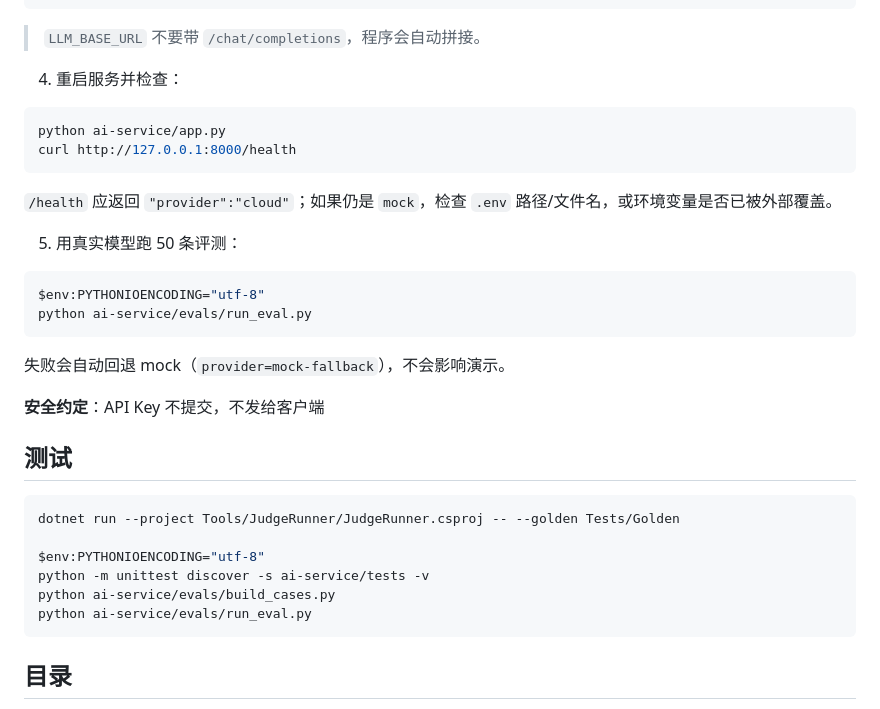
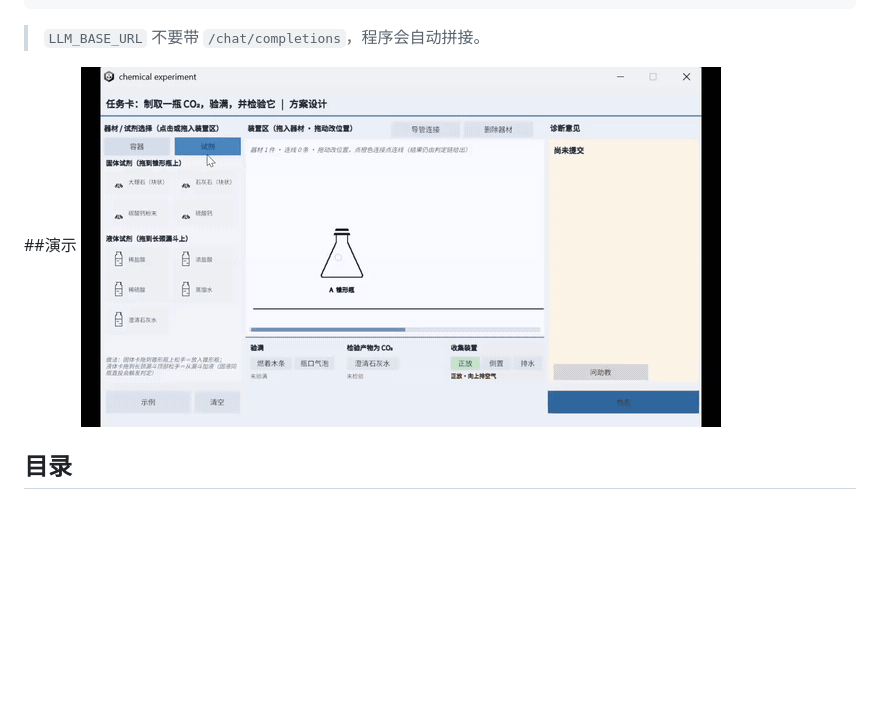
Before and after one commit to justxxy/vchemlab, a Markdown page: README.md, the part around the change. GitHub-like rendering; pictures changed too: demo.gif (added); blank space fills up the shorter version.

````diff
--- a/README.md
+++ b/README.md
@@ -55,35 +55,8 @@ LLM_TIMEOUT=30
 
 > `LLM_BASE_URL` 不要带 `/chat/completions`，程序会自动拼接。
 
-4. 重启服务并检查：
-
-```powershell
-python ai-service/app.py
-curl http://127.0.0.1:8000/health
-```
-
-`/health` 应返回 `"provider":"cloud"`；如果仍是 `mock`，检查 `.env` 路径/文件名，或环境变量是否已被外部覆盖。
-
-5. 用真实模型跑 50 条评测：
-
-```powershell
-$env:PYTHONIOENCODING="utf-8"
-python ai-service/evals/run_eval.py
-```
-
-失败会自动回退 mock（`provider=mock-fallback`），不会影响演示。
-
-**安全约定**：API Key 不提交，不发给客户端
-## 测试
-
-```powershell
-dotnet run --project Tools/JudgeRunner/JudgeRunner.csproj -- --golden Tests/Golden
-
-$env:PYTHONIOENCODING="utf-8"
-python -m unittest discover -s ai-service/tests -v
-python ai-service/evals/build_cases.py
-python ai-service/evals/run_eval.py
-```
+##演示
+![demo](demo.gif)
 
 
 ## 目录
````
